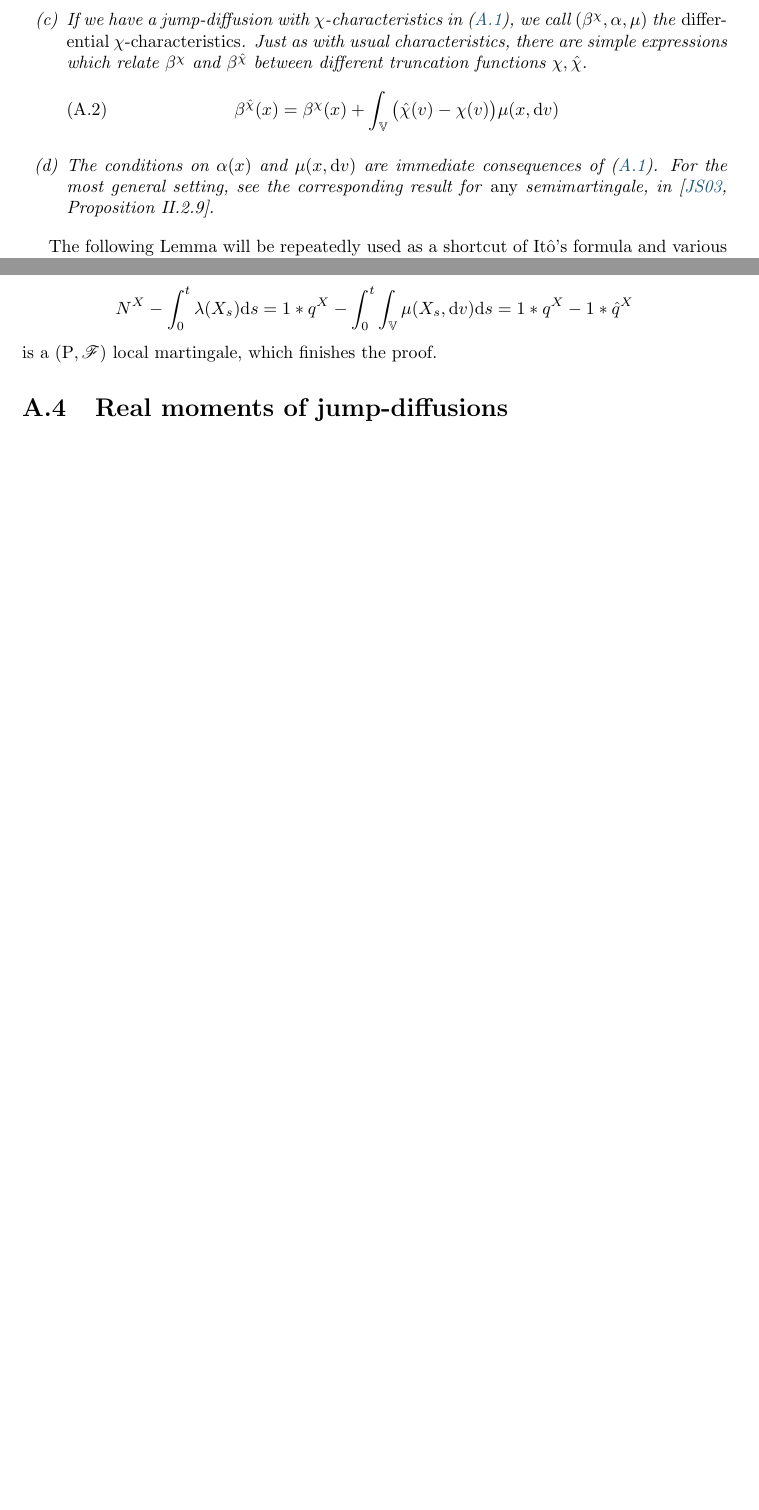
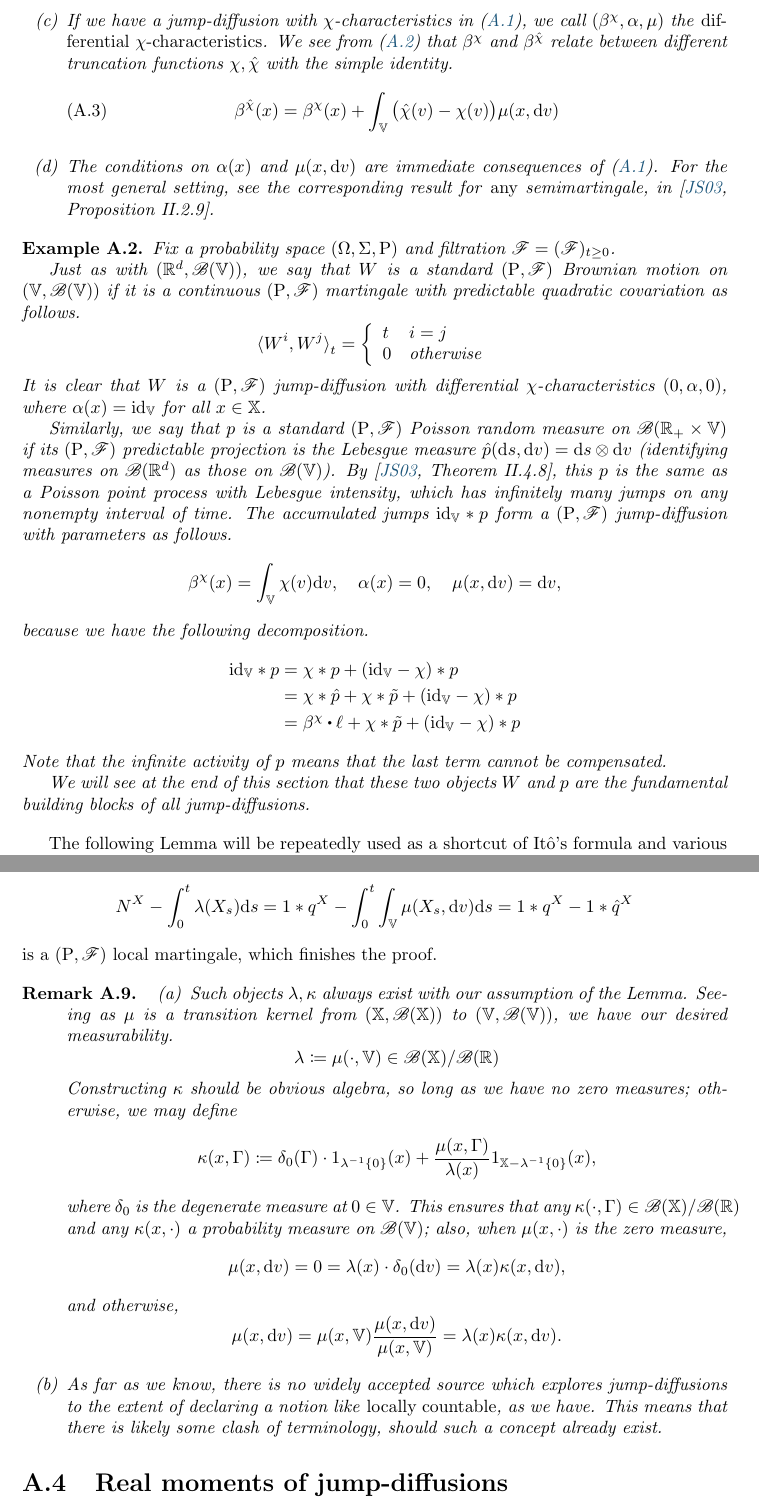
Before and after one commit to mvarble/dissertation, a LaTeX thesis (dissertation.tex, which reads preamble/dissertation.cls, src/jump-diffusions/formulation.tex, src/jump-diffusions/results/countable-remarks.tex): two parts of pages 23 and 28 of 35 before the commit and two parts of pages 23 and 29 of 37 after it, joined at a grey line, cut so that both start at the same text, the shorter picture padded with empty space. Compiled offline with pdfLaTeX.

```diff
--- a/preamble/dissertation.cls
+++ b/preamble/dissertation.cls
@@ -54,7 +54,8 @@
 \newaliascnt{corollary}{environment}
 \newaliascnt{remark}{environment}
 \newaliascnt{definition}{environment}
-\usepackage[thmmarks]{ntheorem}{
+\newaliascnt{example}{environment}
+\usepackage{ntheorem}{
   \theoremseparator{.}
   \theorembodyfont{\itshape}
   \newtheorem{theorem}{Theorem}[chapter]
@@ -63,6 +64,7 @@
   \newtheorem{corollary}{Corollary}[chapter]
   \newtheorem{remark}{Remark}[chapter]
   \newtheorem{definition}{Definition}[chapter]
+  \newtheorem{example}{Example}[chapter]
   \theoremheaderfont{\itshape}
   \theorembodyfont{}
   \newtheorem*{proof}{Proof}
--- a/src/jump-diffusions/formulation.tex
+++ b/src/jump-diffusions/formulation.tex
@@ -21,6 +30,9 @@
 
 % a quick remark on differences and terminology.
-\input{./results/definition-remarks.tex}
+\input{./results/definition-remarks}
+
+% a quick example to demonstrate Brownian motion and Poisson.
+\input{./results/example}
 
 The following Lemma will be repeatedly used as a shortcut of It\^o's formula and various identities that always apply with jump-diffusions.
 
--- /dev/null
+++ b/src/jump-diffusions/results/countable-remarks.tex
@@ -0,0 +1,27 @@
+\begin{remark}
+  \label{remark:countable}
+  \begin{enumerate}[label=(\alph*)]
+    \item
+      Such objects $\affInt, \affDist$ always exist with our assumption of the Lemma.
+      Seeing as $\affJump$ is a transition kernel from $(\stateSpace, \scrB(\stateSpace))$ to $(\vecSpace, \scrB(\vecSpace))$, we have our desired measurability.
+      \[
+        \affInt \defeq \affJump(\cdot, \vecSpace) \in \scrB(\stateSpace)/\scrB(\bbR)
+      \]
+      Constructing $\affDist$ should be obvious algebra, so long as we have no zero measures; otherwise, we may define
+      \[
+        \affDist(\stateVar, \Gamma) \defeq \delta_0(\Gamma) \cdot 1_{\affInt^{-1}\{0\}}(\stateVar) + \frac{\affJump(\stateVar, \Gamma)}{\affInt(\stateVar)} 1_{\stateSpace - \affInt^{-1}\{0\}}(\stateVar),
+      \]
+      where $\delta_0$ is the degenerate measure at $0 \in \vecSpace$.
+      This ensures that any $\affDist(\cdot, \Gamma) \in \scrB(\stateSpace)/\scrB(\bbR)$ and any $\affDist(\stateVar, \cdot)$ a probability measure on $\scrB(\vecSpace)$; also, when $\affJump(\stateVar, \cdot)$ is the zero measure,
+      \[
+        \affJump(\stateVar, \rmd\markVar) = 0 = \affInt(\stateVar) \cdot \delta_0(\rmd\markVar) = \affInt(\stateVar) \affDist(\stateVar, \rmd\markVar),
+      \]
+      and otherwise,
+      \[
+        \affJump(\stateVar, \rmd\markVar) = \affJump(\stateVar,\vecSpace) \frac{\affJump(\stateVar, \rmd\markVar)}{\affJump(\stateVar, \vecSpace)} = \affInt(\stateVar) \affDist(\stateVar, \rmd\markVar).
+      \]
+    \item
+      As far as we know, there is no widely accepted source which explores jump-diffusions to the extent of declaring a notion like \emph{locally countable}, as we have.
+      This means that there is likely some clash of terminology, should such a concept already exist.
+  \end{enumerate}
+\end{remark}
--- a/src/jump-diffusions/results/definition-remarks.tex
+++ b/src/jump-diffusions/results/definition-remarks.tex
@@ -14,7 +14,7 @@
     \item
       \label{remark:characteristic-switch}
       If we have a jump-diffusion with $\trunc$-characteristics in (\ref{eq:jump-diffusion-characteristics}), we call $(\affDrift^\trunc, \affDiff, \affJump)$ the \emph{differential $\trunc$-characteristics}.
-      Just as with usual characteristics, there are simple expressions which relate $\affDrift^\trunc$ and $\affDrift^{\hat\trunc}$ between different truncation functions $\trunc, \hat\trunc$.
+      We see from (\ref{eq:jump-diffusion-canonical}) that $\affDrift^\trunc$ and $\affDrift^{\hat\trunc}$ relate between different truncation functions $\trunc, \hat\trunc$ with the simple identity.
       \begin{equation}
         \label{eq:affDrift-relationship}
         \affDrift^{\hat\trunc}(\stateVar) = \affDrift^\trunc(\stateVar) + \int_\vecSpace \big(\hat\trunc(\markVar) - \trunc(\markVar) \big) \affJump(\stateVar, \rmd\markVar)
--- /dev/null
+++ b/src/jump-diffusions/results/example.tex
@@ -0,0 +1,32 @@
+\begin{example}
+  \label{example:jump-diffusion-drivers}
+  Fix a probability space $(\Omega, \Sigma, \Prb)$ and filtration $\scrF=(\scrF)_{t\geq0}$.
+
+  Just as with $(\bbR^d, \scrB(\vecSpace))$, we say that $\W$ is a standard $(\Prb, \scrF)$ Brownian motion on $(\vecSpace, \scrB(\vecSpace))$ if it is a continuous $(\Prb, \scrF)$ martingale with predictable quadratic covariation as follows.
+  \begin{equation*}
+    \prj{\W^i}{\W^j}_t = \left\{\begin{array}{ll}
+      t & i = j \\
+      0 & \text{otherwise}
+    \end{array}\right.
+  \end{equation*}
+  It is clear that $\W$ is a $(\Prb, \scrF)$ jump-diffusion with differential $\trunc$-characteristics $(0, \affDiff, 0)$, where $\affDiff(\stateVar) = \id_\vecSpace$ for all $\stateVar \in \stateSpace$.
+
+  Similarly, we say that $\poisRM$ is a standard $(\Prb, \scrF)$ Poisson random measure on $\scrB(\bbR_+ \times \vecSpace)$ if its $(\Prb, \scrF)$ predictable projection is the Lebesgue measure $\predproj{\poisRM}(\rmd s, \rmd\markVar) = \rmd s \otimes \rmd\markVar$ (identifying measures on $\scrB(\bbR^d)$ as those on $\scrB(\vecSpace)$).
+  By \cite[Theorem II.4.8]{jacod2003}, this $\poisRM$ is the same as a Poisson point process with Lebesgue intensity, which has infinitely many jumps on any nonempty interval of time.
+  The accumulated jumps $\id_\vecSpace \ast \poisRM$ form a $(\Prb, \scrF)$ jump-diffusion with parameters as follows.
+  \[
+    \affDrift^\trunc(\stateVar) = \int_\vecSpace \trunc(\markVar) \rmd\markVar, \quad
+    \affDiff(\stateVar) = 0, \quad
+    \affJump(\stateVar, \rmd\markVar) = \rmd \markVar,
+  \]
+  because we have the following decomposition.
+  \begin{align*}
+    \id_\vecSpace \ast \poisRM
+    &= \trunc \ast \poisRM + (\id_\vecSpace - \trunc) \ast \poisRM  \\
+    &= \trunc \ast \predproj{\poisRM} + \trunc\ast\compensate{\poisRM} + (\id_\vecSpace - \trunc) \ast \poisRM  \\
+    &= \affDrift^\trunc \shortInt \leb + \trunc \ast \compensate{\poisRM} + (\id_\vecSpace - \trunc) \ast \poisRM
+  \end{align*}
+  Note that the infinite activity of $\poisRM$ means that the last term cannot be compensated.
+
+  We will see at the end of this section that these two objects $\W$ and $\poisRM$ are the fundamental building blocks of all jump-diffusions.
+\end{example}
```
Also changed, not shown: src/jump-diffusions/countable.tex (+1 -0 lines), src/jump-diffusions/introduction.tex (+2 -3 lines), src/jump-diffusions/results/characterizations.tex (+1 -1 lines), src/jump-diffusions/results/countable.tex (+1 -1 lines), src/jump-diffusions/results/ito.tex (+1 -10 lines), src/rate-functions/index.tex (+91 -0 lines), src/rate-functions/introduction.tex (added), src/jump-diffusions/formulation.tex (9 more changed lines), src/jump-diffusions/results/definition-remarks.tex (2 more changed lines), 1 other file.
